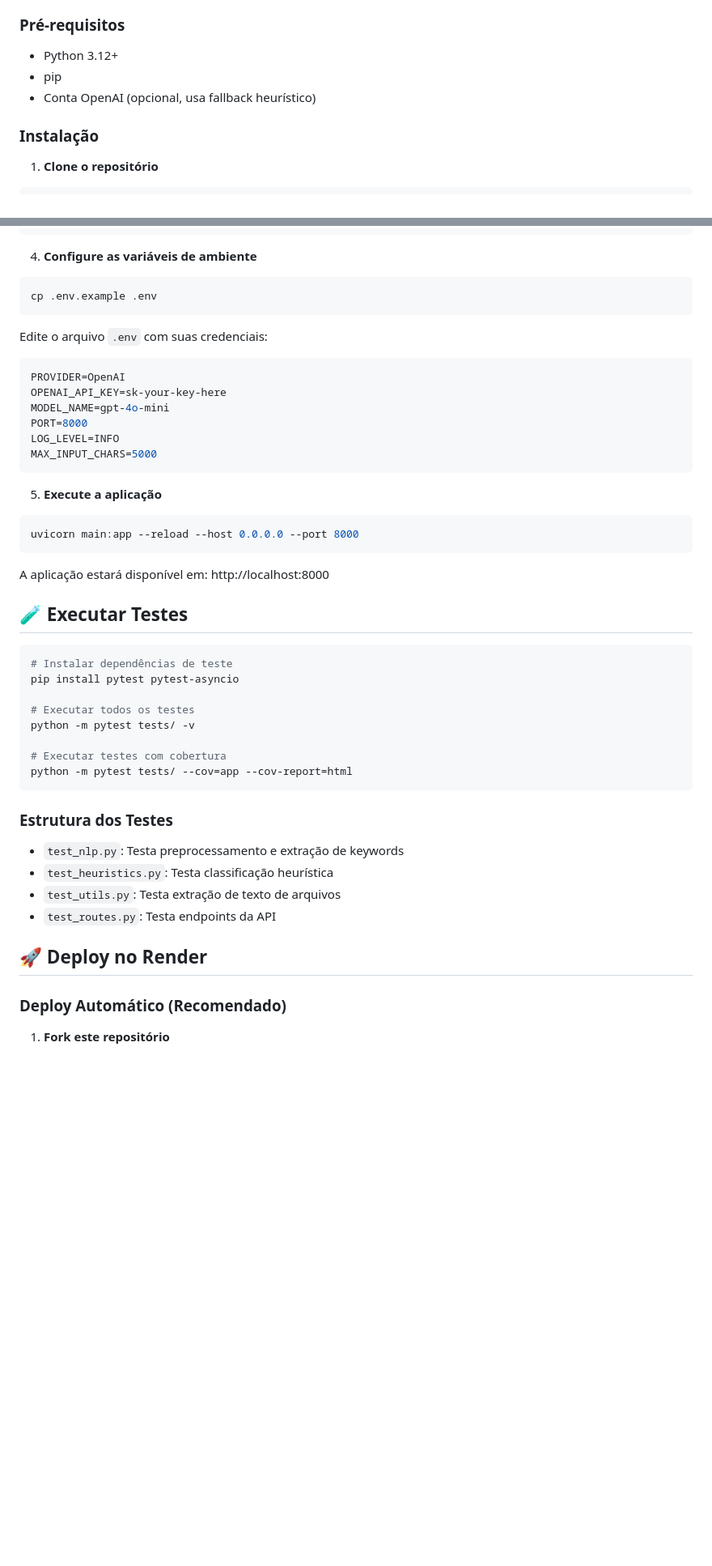
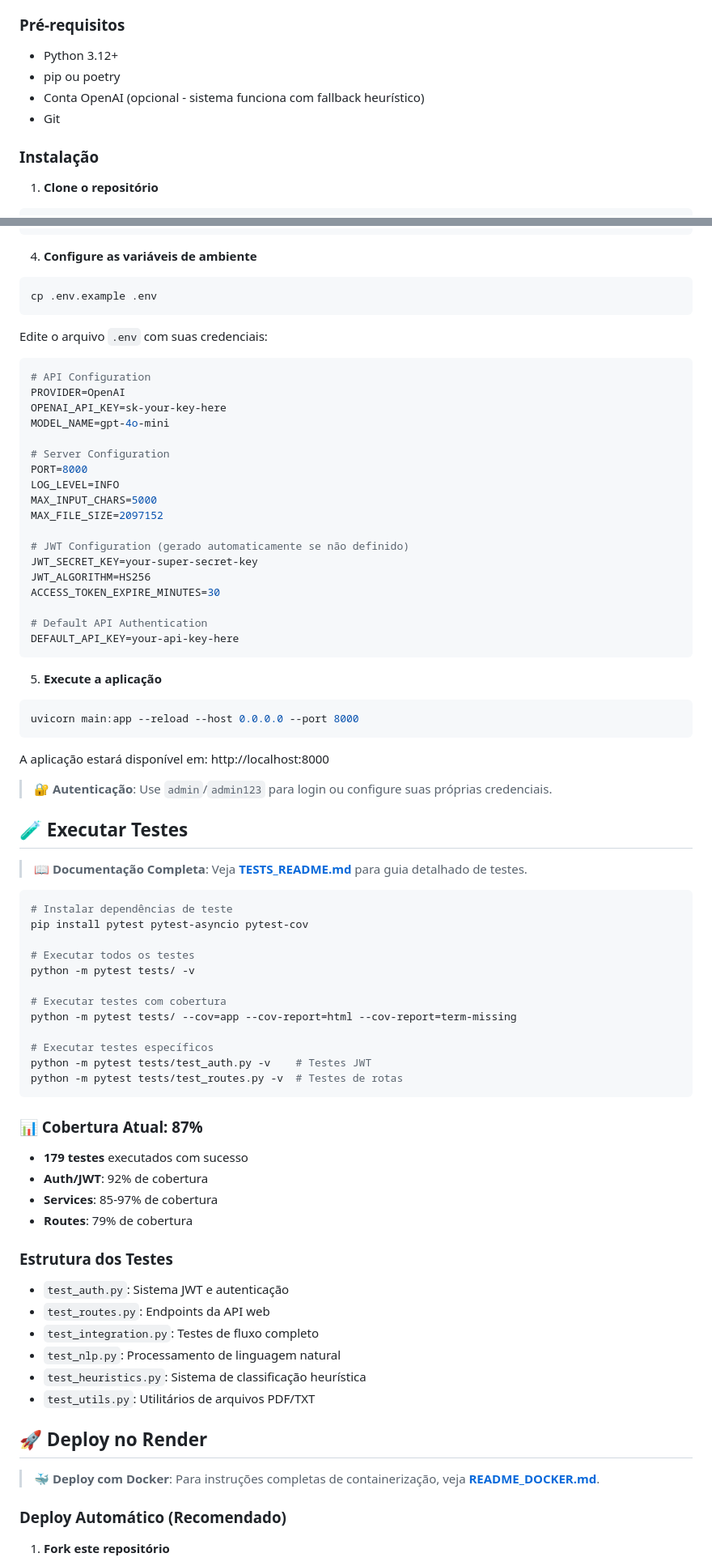
Before and after one commit to devpovoa/autou-email-classifier, a Markdown page: README.md, 2 parts joined by grey strips. Shown at 81% size. Rendered like a GitHub page; blank space fills up the shorter version.

````diff
--- a/README.md
+++ b/README.md
@@ -45,7 +76,8 @@ main.py           # Ponto de entrada da aplicação
 ### Pré-requisitos
 - Python 3.12+
-- pip
-- Conta OpenAI (opcional, usa fallback heurístico)
+- pip ou poetry
+- Conta OpenAI (opcional - sistema funciona com fallback heurístico)
+- Git
 
 ### Instalação
 
@@ -75,12 +107,24 @@ cp .env.example .env
 
 Edite o arquivo `.env` com suas credenciais:
 ```env
+# API Configuration
 PROVIDER=OpenAI
 OPENAI_API_KEY=sk-your-key-here
 MODEL_NAME=gpt-4o-mini
+
+# Server Configuration
 PORT=8000
 LOG_LEVEL=INFO
 MAX_INPUT_CHARS=5000
+MAX_FILE_SIZE=2097152
+
+# JWT Configuration (gerado automaticamente se não definido)
+JWT_SECRET_KEY=your-super-secret-key
+JWT_ALGORITHM=HS256
+ACCESS_TOKEN_EXPIRE_MINUTES=30
+
+# Default API Authentication
+DEFAULT_API_KEY=your-api-key-here
 ```
 
 5. **Execute a aplicação**
@@ -90,26 +134,44 @@ uvicorn main:app --reload --host 0.0.0.0 --port 8000
 
 A aplicação estará disponível em: http://localhost:8000
 
+> **🔐 Autenticação**: Use `admin`/`admin123` para login ou configure suas próprias credenciais.
+
 ## 🧪 Executar Testes
+
+> **📖 Documentação Completa**: Veja **[TESTS_README.md](TESTS_README.md)** para guia detalhado de testes.
 
 ```bash
 # Instalar dependências de teste
-pip install pytest pytest-asyncio
+pip install pytest pytest-asyncio pytest-cov
 
 # Executar todos os testes
 python -m pytest tests/ -v
 
 # Executar testes com cobertura
-python -m pytest tests/ --cov=app --cov-report=html
+python -m pytest tests/ --cov=app --cov-report=html --cov-report=term-missing
+
+# Executar testes específicos
+python -m pytest tests/test_auth.py -v    # Testes JWT
+python -m pytest tests/test_routes.py -v  # Testes de rotas
 ```
 
+### 📊 Cobertura Atual: 87%
+- **179 testes** executados com sucesso
+- **Auth/JWT**: 92% de cobertura
+- **Services**: 85-97% de cobertura
+- **Routes**: 79% de cobertura
+
 ### Estrutura dos Testes
-- `test_nlp.py`: Testa preprocessamento e extração de keywords
-- `test_heuristics.py`: Testa classificação heurística
-- `test_utils.py`: Testa extração de texto de arquivos
-- `test_routes.py`: Testa endpoints da API
+- `test_auth.py`: Sistema JWT e autenticação
+- `test_routes.py`: Endpoints da API web
+- `test_integration.py`: Testes de fluxo completo
+- `test_nlp.py`: Processamento de linguagem natural
+- `test_heuristics.py`: Sistema de classificação heurística
+- `test_utils.py`: Utilitários de arquivos PDF/TXT
 
 ## 🚀 Deploy no Render
+
+> **🐳 Deploy com Docker**: Para instruções completas de containerização, veja **[README_DOCKER.md](README_DOCKER.md)**.
 
 ### Deploy Automático (Recomendado)
 
````
Also changed, not shown: other parts of README.md (+118 -38 lines).
